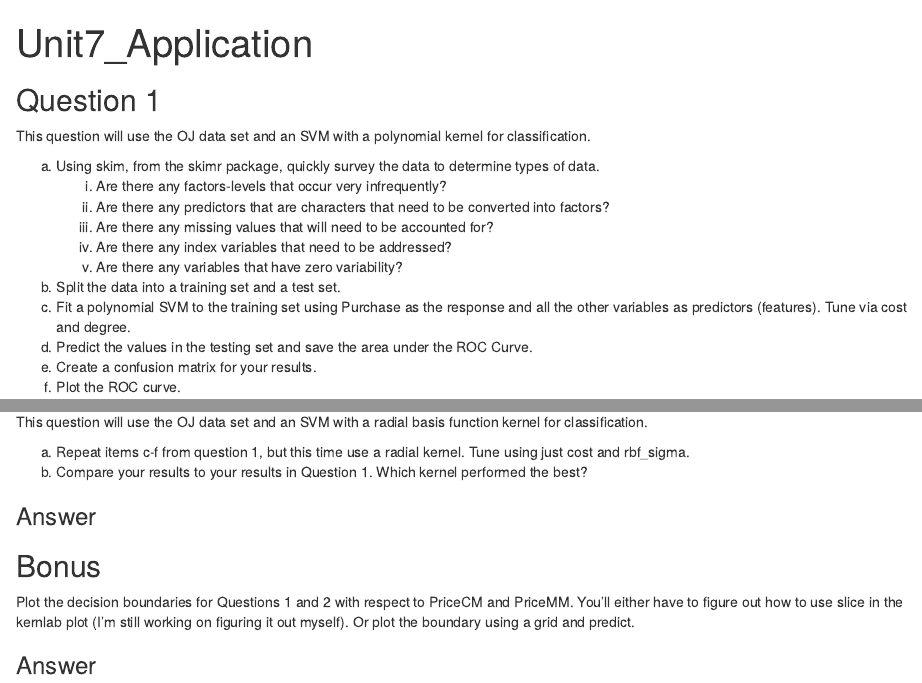
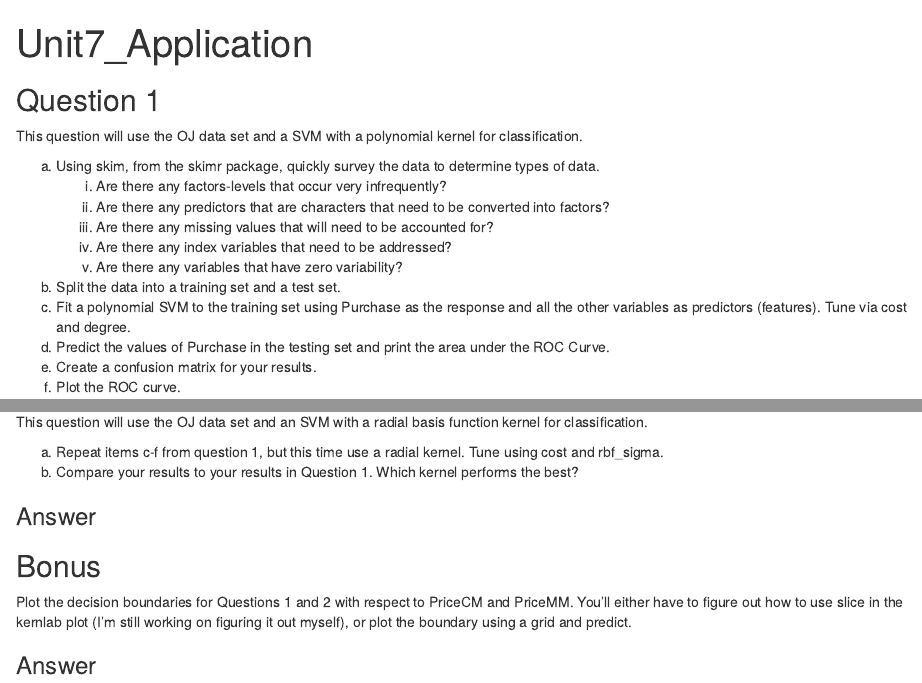
Before and after one commit to joepalardy/Unit7_Application, an R Markdown document (Unit7_Application.Rmd): the page in a window 1100 px wide, from its top, and a second part further down, joined at a grey line. Rendered offline with R 4.5, knitr and Pandoc, with nearby package versions; some code elsewhere in the file could not run offline.

Commit message:
minor edit

````diff
--- a/Unit7_Application.Rmd
+++ b/Unit7_Application.Rmd
@@ -15,7 +15,7 @@ library(skimr)
 ```
 
 ## Question 1
-This question will use the OJ data set and an SVM with a polynomial kernel for classification.
+This question will use the OJ data set and a SVM with a polynomial kernel for classification.
 
 a. Using skim, from the skimr package, quickly survey the data to determine types of data.
      i. Are there any factors-levels that occur very infrequently?
@@ -25,7 +25,7 @@ a. Using skim, from the skimr package, quickly survey the data to determine type
    v. Are there any variables that have zero variability?
 b. Split the data into a training set and a test set.
 c. Fit a polynomial SVM to the training set using Purchase as the response and all the other variables as predictors (features). Tune via cost and degree.
-d. Predict the values in the testing set and save the area under the ROC Curve.
+d. Predict the values of Purchase in the testing set and print the area under the ROC Curve.
 e. Create a confusion matrix for your results.
 f. Plot the ROC curve.
 
@@ -45,8 +45,8 @@ OJ_data <- ISLR::OJ
 ## Question 2
 This question will use the OJ data set and an SVM with a radial basis function kernel for classification.
 
-a. Repeat items c-f from question 1, but this time use a radial kernel. Tune using just cost and rbf_sigma.
-b. Compare your results to your results in Question 1. Which kernel performed the best?
+a. Repeat items c-f from question 1, but this time use a radial kernel. Tune using cost and rbf_sigma.
+b. Compare your results to your results in Question 1. Which kernel performs the best?
 
 
 ### Answer
@@ -58,7 +58,7 @@ b. Compare your results to your results in Question 1. Which kernel performed th
 
 ## Bonus
 Plot the decision boundaries for Questions 1 and 2 with respect to PriceCM and PriceMM.
-You'll either have to figure out how to use slice in the kernlab plot (I'm still working on figuring it out myself). Or plot the boundary using a grid and predict.
+You'll either have to figure out how to use slice in the kernlab plot (I'm still working on figuring it out myself), or plot the boundary using a grid and predict.
 
 ### Answer
 
````
Also changed, not shown: Unit7_Application.Rmd (2 more changed lines).
